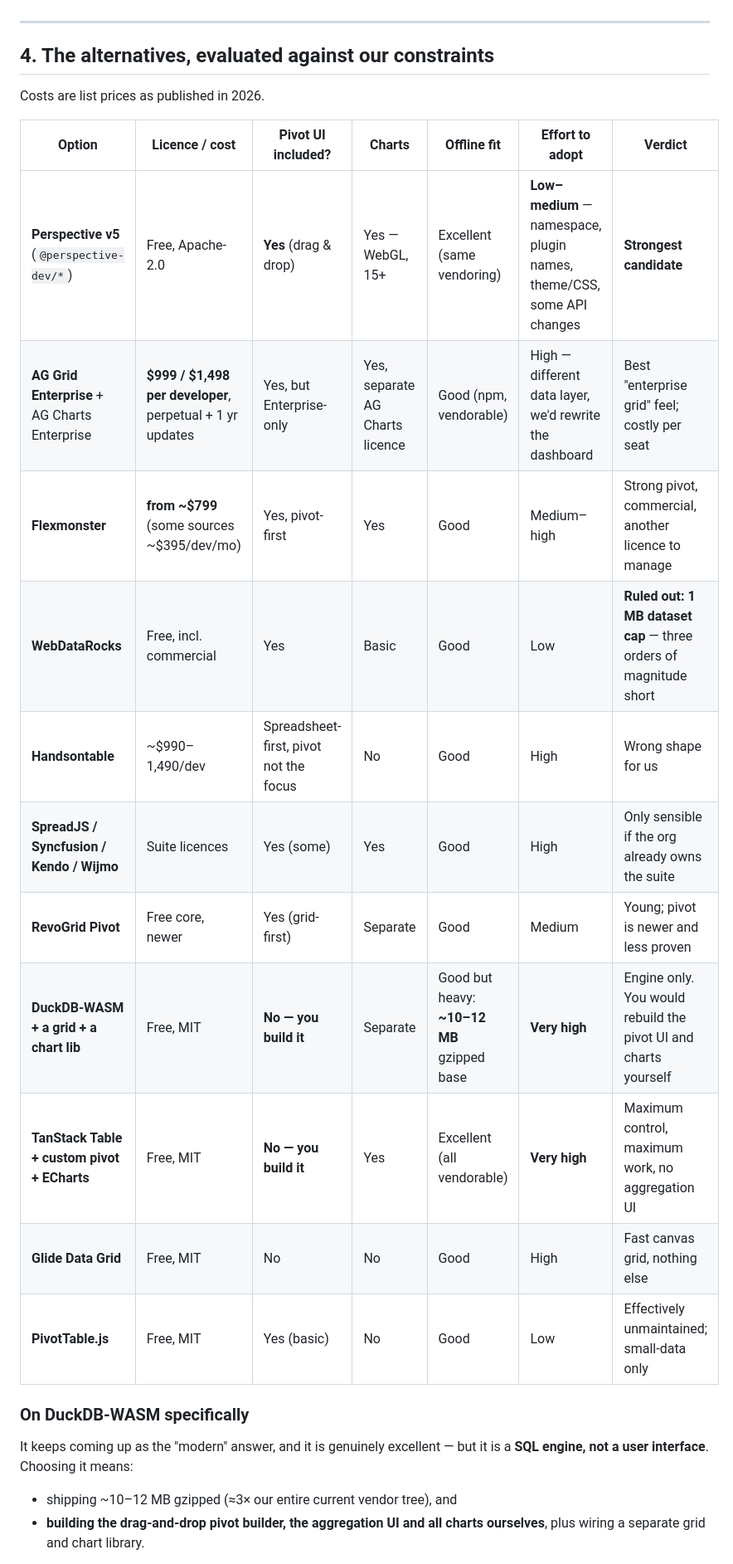
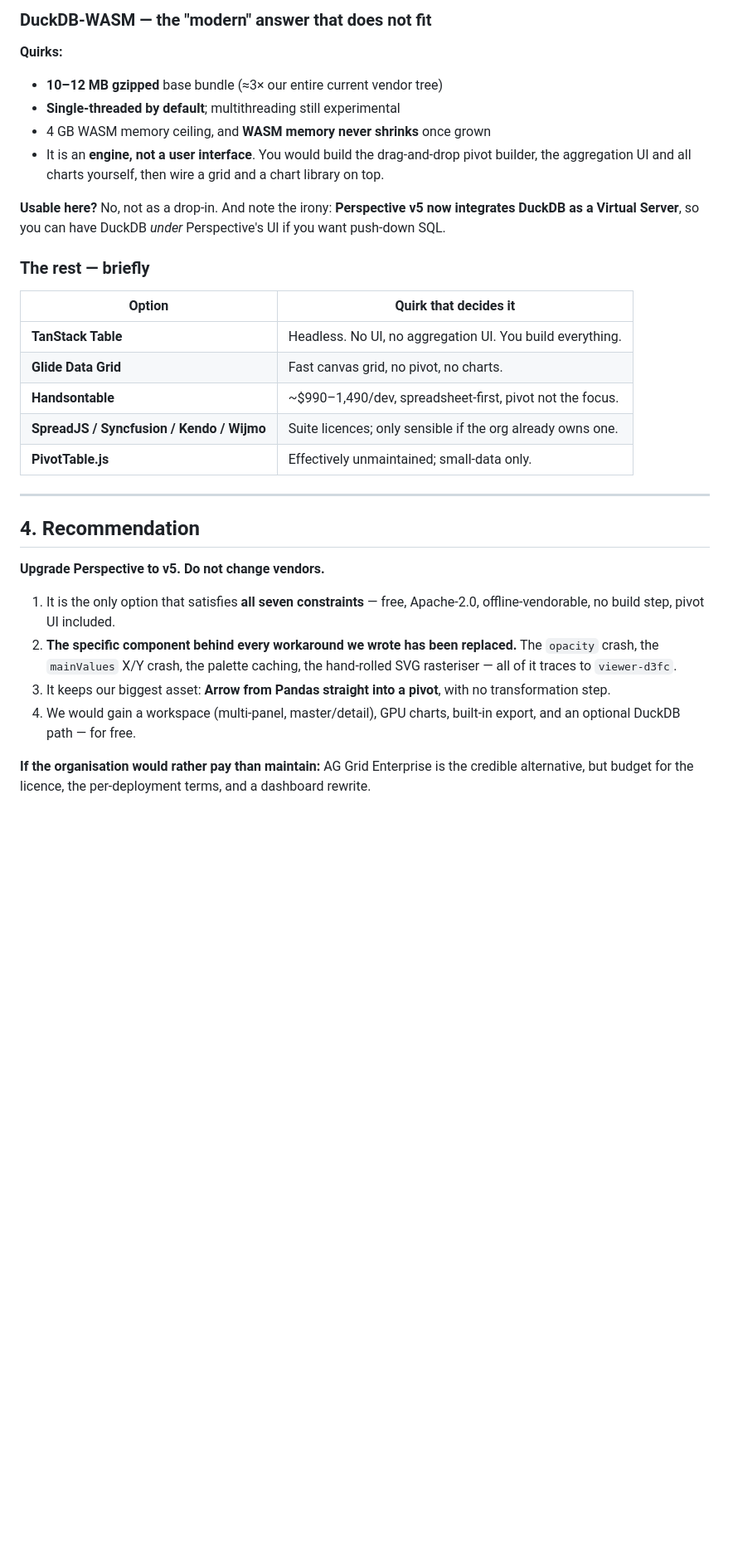
Before and after one commit to Hurley2017/OnDemandPivot, a Markdown page: docs/pivot-engine-study.md, the part around one of its changes. Shown at 83% size. Drawn GitHub-style; blank space fills up the shorter version.

```diff
--- a/docs/pivot-engine-study.md
+++ b/docs/pivot-engine-study.md
@@ -73,27 +141,42 @@ Notable in v4/v5:
+### DuckDB-WASM — the "modern" answer that does not fit
+**Quirks:**
+- **10–12 MB gzipped** base bundle (≈3× our entire current vendor tree)
+- **Single-threaded by default**; multithreading still experimental
+- 4 GB WASM memory ceiling, and **WASM memory never shrinks** once grown
+- It is an **engine, not a user interface**. You would build the drag-and-drop
+  pivot builder, the aggregation UI and all charts yourself, then wire a grid and
+  a chart library on top.
+
+**Usable here?** No, not as a drop-in. And note the irony: **Perspective v5 now
+integrates DuckDB as a Virtual Server**, so you can have DuckDB *under*
+Perspective's UI if you want push-down SQL.
+
+### The rest — briefly
+| Option | Quirk that decides it |
+|---|---|
+| **TanStack Table** | Headless. No UI, no aggregation UI. You build everything. |
+| **Glide Data Grid** | Fast canvas grid, no pivot, no charts. |
+| **Handsontable** | ~$990–1,490/dev, spreadsheet-first, pivot not the focus. |
+| **SpreadJS / Syncfusion / Kendo / Wijmo** | Suite licences; only sensible if the org already owns one. |
+| **PivotTable.js** | Effectively unmaintained; small-data only. |
 
 ---
 
-## 4. The alternatives, evaluated against our constraints
+## 4. Recommendation
 
-Costs are list prices as published in 2026.
+**Upgrade Perspective to v5. Do not change vendors.**
 
-| Option | Licence / cost | Pivot UI included? | Charts | Offline fit | Effort to adopt | Verdict |
-|---|---|---|---|---|---|---|
-| **Perspective v5** (`@perspective-dev/*`) | Free, Apache-2.0 | **Yes** (drag & drop) | Yes — WebGL, 15+ | Excellent (same vendoring) | **Low–medium** — namespace, plugin names, theme/CSS, some API changes | **Strongest candidate** |
-| **AG Grid Enterprise** + AG Charts Enterprise | **$999 / $1,498 per developer**, perpetual + 1 yr updates | Yes, but Enterprise-only | Yes, separate AG Charts licence | Good (npm, vendorable) | High — different data layer, we'd rewrite the dashboard | Best "enterprise grid" feel; costly per seat |
-| **Flexmonster** | **from ~$799** (some sources ~$395/dev/mo) | Yes, pivot-first | Yes | Good | Medium–high | Strong pivot, commercial, another licence to manage |
-| **WebDataRocks** | Free, incl. commercial | Yes | Basic | Good | Low | **Ruled out: 1 MB dataset cap** — three orders of magnitude short |
-| **Handsontable** | ~$990–1,490/dev | Spreadsheet-first, pivot not the focus | No | Good | High | Wrong shape for us |
-| **SpreadJS / Syncfusion / Kendo / Wijmo** | Suite licences | Yes (some) | Yes | Good | High | Only sensible if the org already owns the suite |
-| **RevoGrid Pivot** | Free core, newer | Yes (grid-first) | Separate | Good | Medium | Young; pivot is newer and less proven |
-| **DuckDB-WASM + a grid + a chart lib** | Free, MIT | **No — you build it** | Separate | Good but heavy: **~10–12 MB** gzipped base | **Very high** | Engine only. You would rebuild the pivot UI and charts yourself |
-| **TanStack Table + custom pivot + ECharts** | Free, MIT | **No — you build it** | Yes | Excellent (all vendorable) | **Very high** | Maximum control, maximum work, no aggregation UI |
-| **Glide Data Grid** | Free, MIT | No | No | Good | High | Fast canvas grid, nothing else |
-| **PivotTable.js** | Free, MIT | Yes (basic) | No | Good | Low | Effectively unmaintained; small-data only |
+1. It is the only option that satisfies **all seven constraints** — free,
+   Apache-2.0, offline-vendorable, no build step, pivot UI included.
+2. **The specific component behind every workaround we wrote has been replaced.**
+   The `opacity` crash, the `mainValues` X/Y crash, the palette caching, the
+   hand-rolled SVG rasteriser — all of it traces to `viewer-d3fc`.
+3. It keeps our biggest asset: **Arrow from Pandas straight into a pivot**, with
+   no transformation step.
+4. We would gain a workspace (multi-panel, master/detail), GPU charts, built-in
+   export, and an optional DuckDB path — for free.
 
-### On DuckDB-WASM specifically
-It keeps coming up as the "modern" answer, and it is genuinely excellent — but it
-is a **SQL engine, not a user interface**. Choosing it means:
-- shipping ~10–12 MB gzipped (≈3× our entire current vendor tree), and
-- **building the drag-and-drop pivot builder, the aggregation UI and all charts ourselves**, plus wiring a separate grid and chart library.
+**If the organisation would rather pay than maintain:** AG Grid Enterprise is the
+credible alternative, but budget for the licence, the per-deployment terms, and a
+dashboard rewrite.
 
```
Also changed, not shown: other parts of docs/pivot-engine-study.md (+133 -92 lines).
